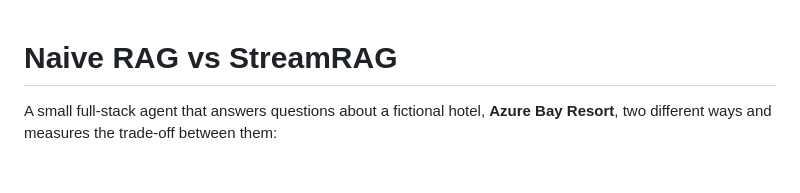
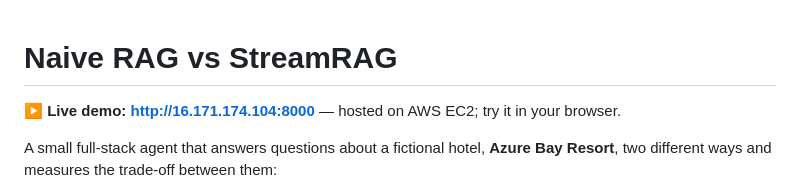
Before and after one commit to Rafin000/naive-vs-streamrag, a Markdown page: README.md, the part around the change. GitHub-like rendering; blank space fills up the shorter version.

Commit message:
Add live demo URL to README

```diff
--- a/README.md
+++ b/README.md
@@ -1,4 +1,6 @@
 # Naive RAG vs StreamRAG
+
+**▶ Live demo: http://16.171.174.104:8000** — hosted on AWS EC2; try it in your browser.
 
 A small full-stack agent that answers questions about a fictional hotel, **Azure Bay Resort**,
 two different ways and measures the trade-off between them:
```
